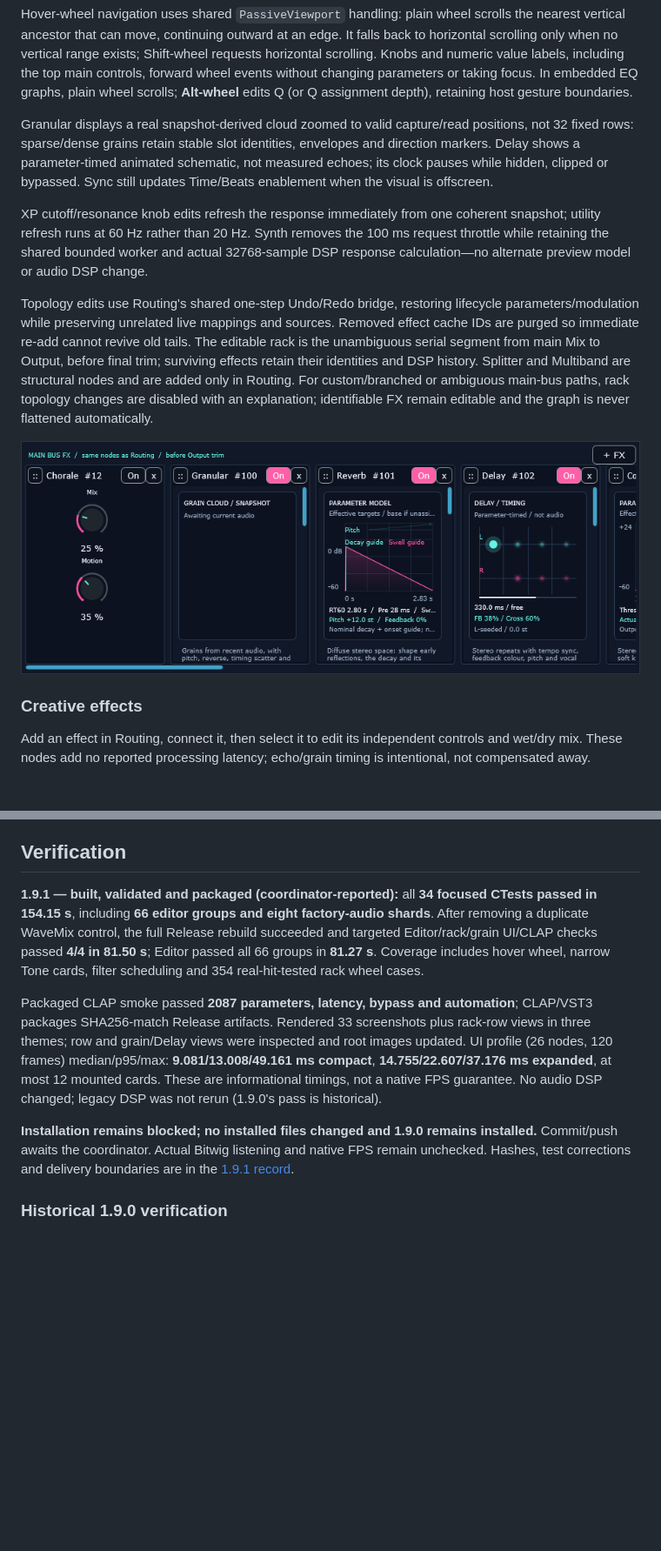
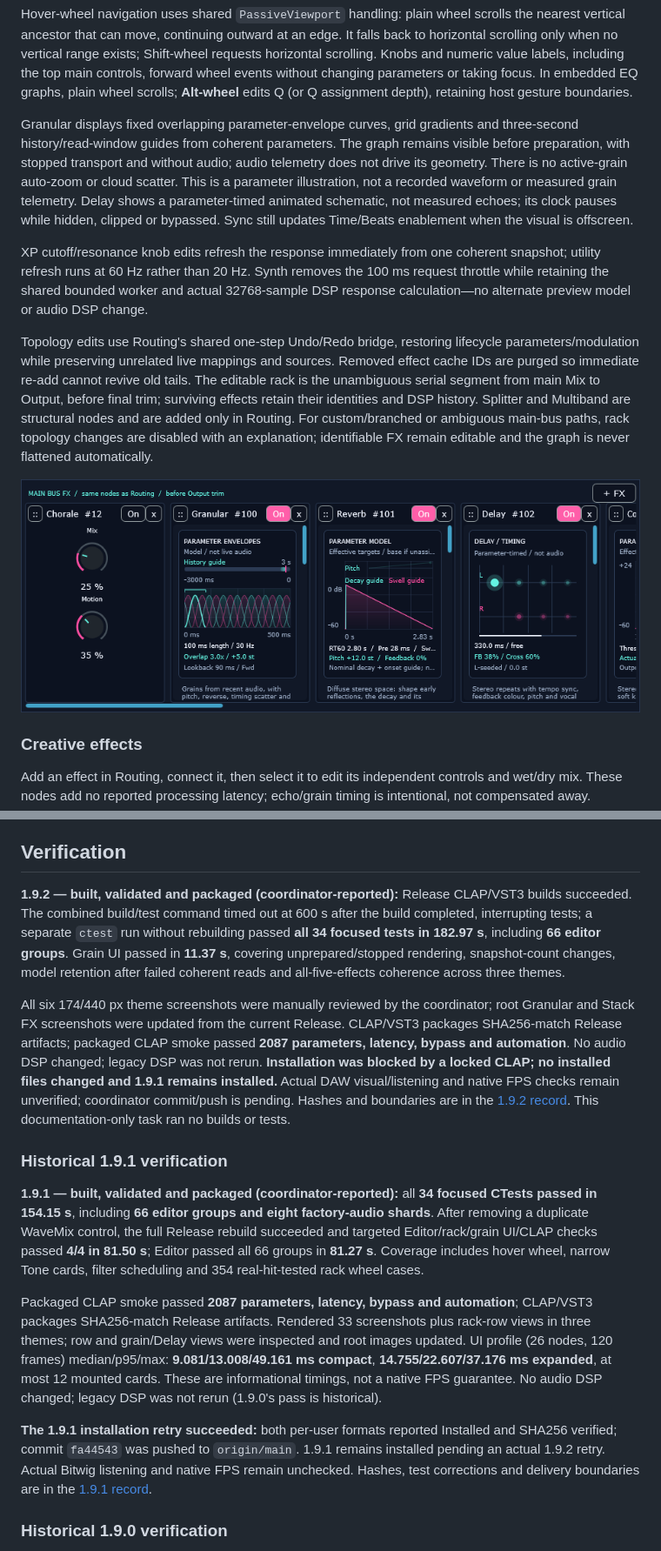
Before and after one commit to YukiYuziriha/plug1, a Markdown page: README.md, 2 parts joined by grey strips. Shown at 87% size. Rendered like a GitHub page; pictures changed too: VocalStack-Stack-FX.png; blank space fills up the shorter version.

Commit message:
Restore stable granular graphs in 1.9.2

```diff
--- a/README.md
+++ b/README.md
@@ -364,9 +377,12 @@ main controls, forward wheel events without changing parameters or taking focus.
 In embedded EQ graphs, plain wheel scrolls; **Alt-wheel** edits Q (or Q assignment
 depth), retaining host gesture boundaries.
 
-Granular displays a real snapshot-derived cloud zoomed to valid capture/read
-positions, not 32 fixed rows: sparse/dense grains retain stable slot identities,
-envelopes and direction markers. Delay shows a parameter-timed animated schematic,
+Granular displays fixed overlapping parameter-envelope curves, grid gradients
+and three-second history/read-window guides from coherent parameters. The graph
+remains visible before preparation, with stopped transport and without audio;
+audio telemetry does not drive its geometry. There is no active-grain auto-zoom
+or cloud scatter. This is a parameter illustration, not a recorded waveform or
+measured grain telemetry. Delay shows a parameter-timed animated schematic,
 not measured echoes; its clock pauses while hidden, clipped or bypassed. Sync still
 updates Time/Beats enablement when the visual is offscreen.
 
@@ -764,6 +784,26 @@ mix/sum pins, disconnected-output silence, graph recall, and node deletion.
 
 ## Verification
 
+**1.9.2 — built, validated and packaged (coordinator-reported):** Release
+CLAP/VST3 builds succeeded. The combined build/test command timed out at 600 s
+after the build completed, interrupting tests; a separate `ctest` run without
+rebuilding passed **all 34 focused tests in 182.97 s**, including **66 editor
+groups**. Grain UI passed in **11.37 s**, covering unprepared/stopped rendering,
+snapshot-count changes, model retention after failed coherent reads and
+all-five-effects coherence across three themes.
+
+All six 174/440 px theme screenshots were manually reviewed by the coordinator;
+root Granular and Stack FX screenshots were updated from the current Release.
+CLAP/VST3 packages SHA256-match Release artifacts; packaged CLAP smoke passed
+**2087 parameters, latency, bypass and automation**. No audio DSP changed;
+legacy DSP was not rerun. **Installation was blocked by a locked CLAP; no installed
+files changed and 1.9.1 remains installed.** Actual DAW visual/listening and native
+FPS checks remain unverified; coordinator commit/push is pending. Hashes and
+boundaries are in the [1.9.2 record](docs/Release-1.9.2-Validation.md). This
+documentation-only task ran no builds or tests.
+
+### Historical 1.9.1 verification
+
 **1.9.1 — built, validated and packaged (coordinator-reported):** all **34 focused
 CTests passed in 154.15 s**, including **66 editor groups and eight factory-audio
 shards**. After removing a duplicate WaveMix control, the full Release rebuild
@@ -779,10 +819,11 @@ images updated. UI profile (26 nodes, 120 frames) median/p95/max:
 12 mounted cards. These are informational timings, not a native FPS guarantee.
 No audio DSP changed; legacy DSP was not rerun (1.9.0's pass is historical).
 
-**Installation remains blocked; no installed files changed and 1.9.0 remains
-installed.** Commit/push awaits the coordinator. Actual Bitwig listening and native
-FPS remain unchecked. Hashes, test corrections and delivery boundaries are in the
-[1.9.1 record](docs/Release-1.9.1-Validation.md).
+**The 1.9.1 installation retry succeeded:** both per-user formats reported
+Installed and SHA256 verified; commit `fa44543` was pushed to `origin/main`.
+1.9.1 remains installed pending an actual 1.9.2 retry. Actual Bitwig listening and
+native FPS remain unchecked. Hashes, test corrections and delivery boundaries
+are in the [1.9.1 record](docs/Release-1.9.1-Validation.md).
 
 ### Historical 1.9.0 verification
 
```
Also changed, not shown: other parts of README.md (+28 -11 lines), docs/Release-1.9.2-Validation.md (added, +65 -0 lines), plan.md (+32 -2 lines), VocalStack-Granular.png, 6 other files.
